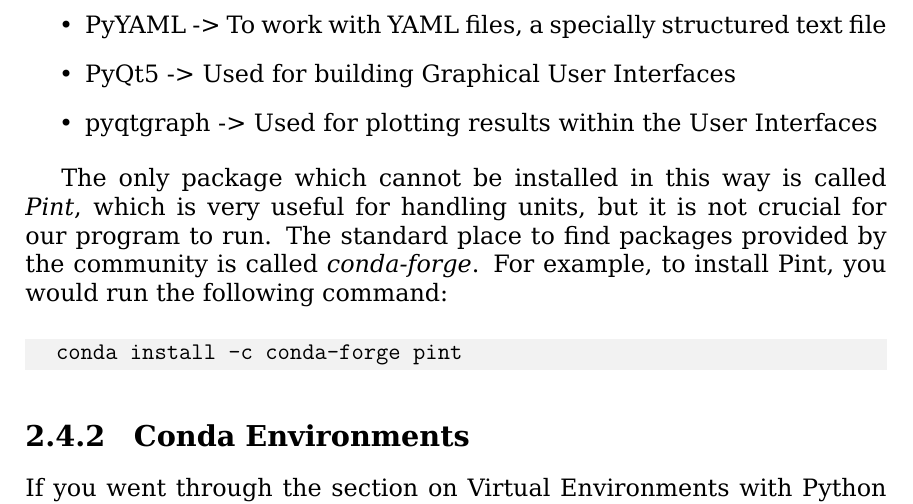
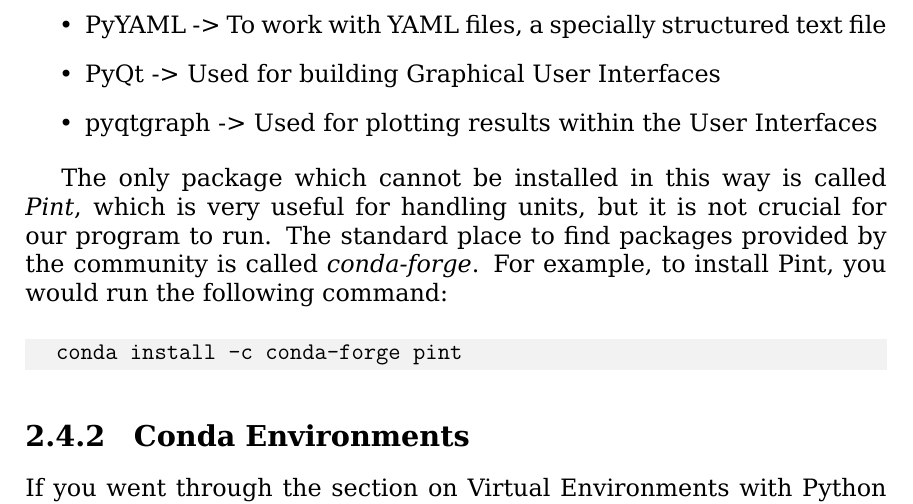
Before and after one commit to PFTL/PFTL_Book, a LaTeX thesis (index.tex, which reads 02_Setting_Up.tex): part of page 30 of 184, cut so that both start at the same text. Compiled offline with XeLaTeX.

Commit message:
Updated conda reqs

```diff
--- a/02_Setting_Up.tex
+++ b/02_Setting_Up.tex
@@ -300,7 +300,7 @@ The packages which are installable like that are those maintained by Anaconda. T
  \item numpy -> For working with numerical arrays
  \item pyserial -> For communicating with serial devices
  \item PyYAML -> To work with YAML files, a specially structured text file
- \item PyQt5 -> Used for building Graphical User Interfaces
+ \item PyQt -> Used for building Graphical User Interfaces
  \item pyqtgraph -> Used for plotting results within the User Interfaces
 \end{itemize}
 
```
